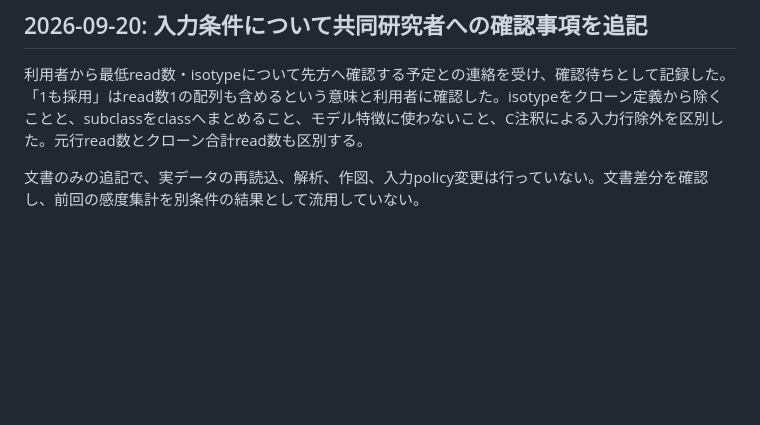
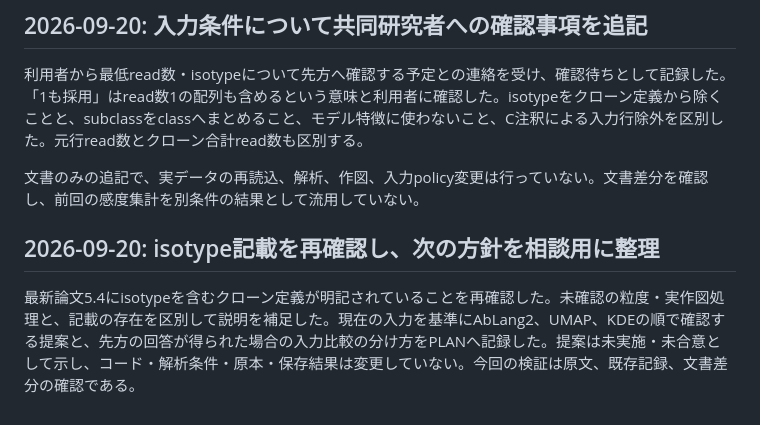
Before and after one commit to YoheiFunakoshi/LM-QASAS-No.1, a Markdown page: docs/DEVELOPMENT_LOG.md, the part around the change. Drawn GitHub-style; blank space fills up the shorter version.

```diff
--- a/docs/DEVELOPMENT_LOG.md
+++ b/docs/DEVELOPMENT_LOG.md
@@ -230,3 +230,7 @@ D=`x`の採否を含む入力集合、V/J複数候補・isotype粒度、AbLang2
 利用者から最低read数・isotypeについて先方へ確認する予定との連絡を受け、確認待ちとして記録した。「1も採用」はread数1の配列も含めるという意味と利用者に確認した。isotypeをクローン定義から除くことと、subclassをclassへまとめること、モデル特徴に使わないこと、C注釈による入力行除外を区別した。元行read数とクローン合計read数も区別する。
 
 文書のみの追記で、実データの再読込、解析、作図、入力policy変更は行っていない。文書差分を確認し、前回の感度集計を別条件の結果として流用していない。
+
+## 2026-09-20: isotype記載を再確認し、次の方針を相談用に整理
+
+最新論文5.4にisotypeを含むクローン定義が明記されていることを再確認した。未確認の粒度・実作図処理と、記載の存在を区別して説明を補足した。現在の入力を基準にAbLang2、UMAP、KDEの順で確認する提案と、先方の回答が得られた場合の入力比較の分け方をPLANへ記録した。提案は未実施・未合意として示し、コード・解析条件・原本・保存結果は変更していない。今回の検証は原文、既存記録、文書差分の確認である。
```
Also changed, not shown: docs/INPUT_SET_REVIEW.md (+6 -0 lines), docs/PLAN.md (+11 -0 lines).
